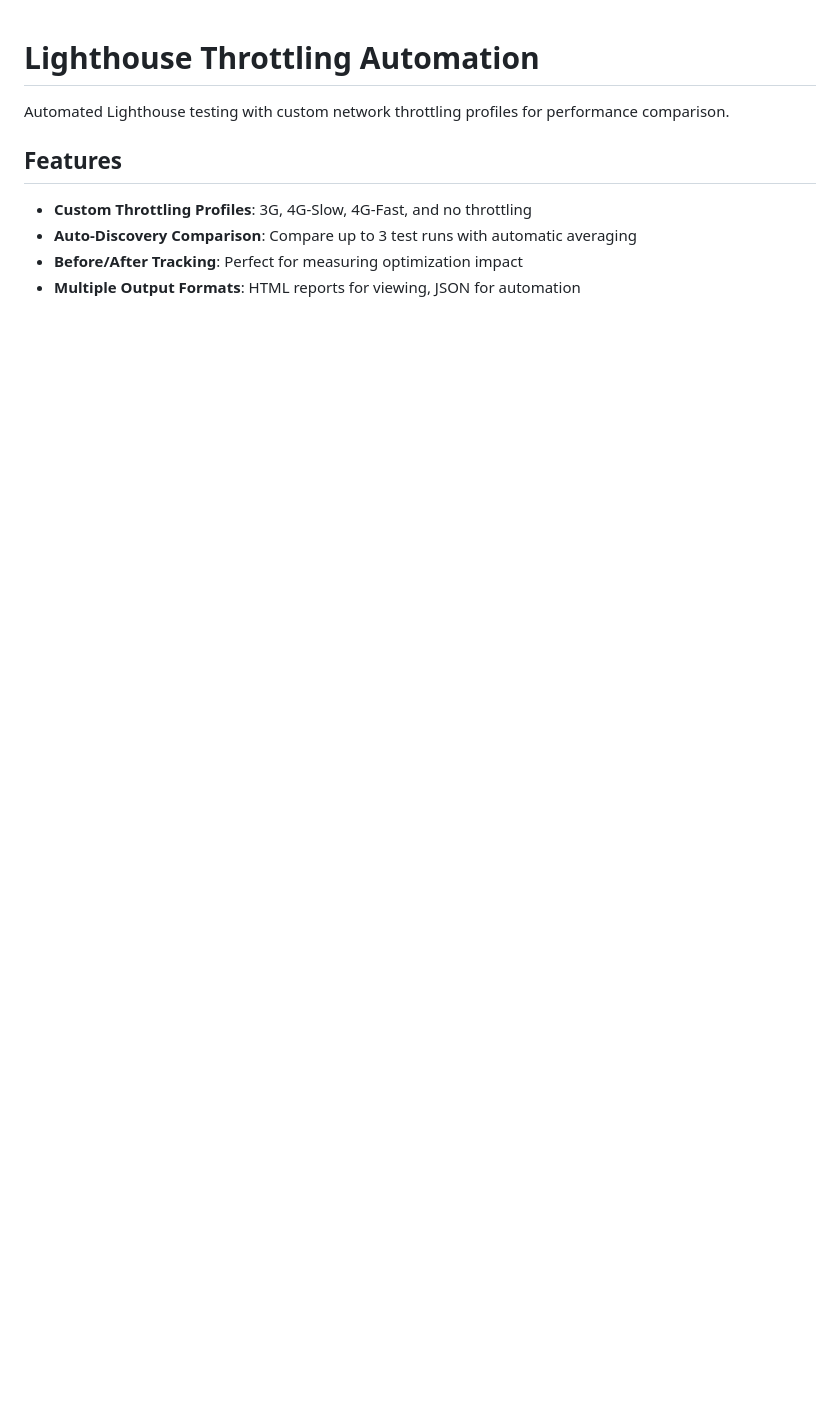
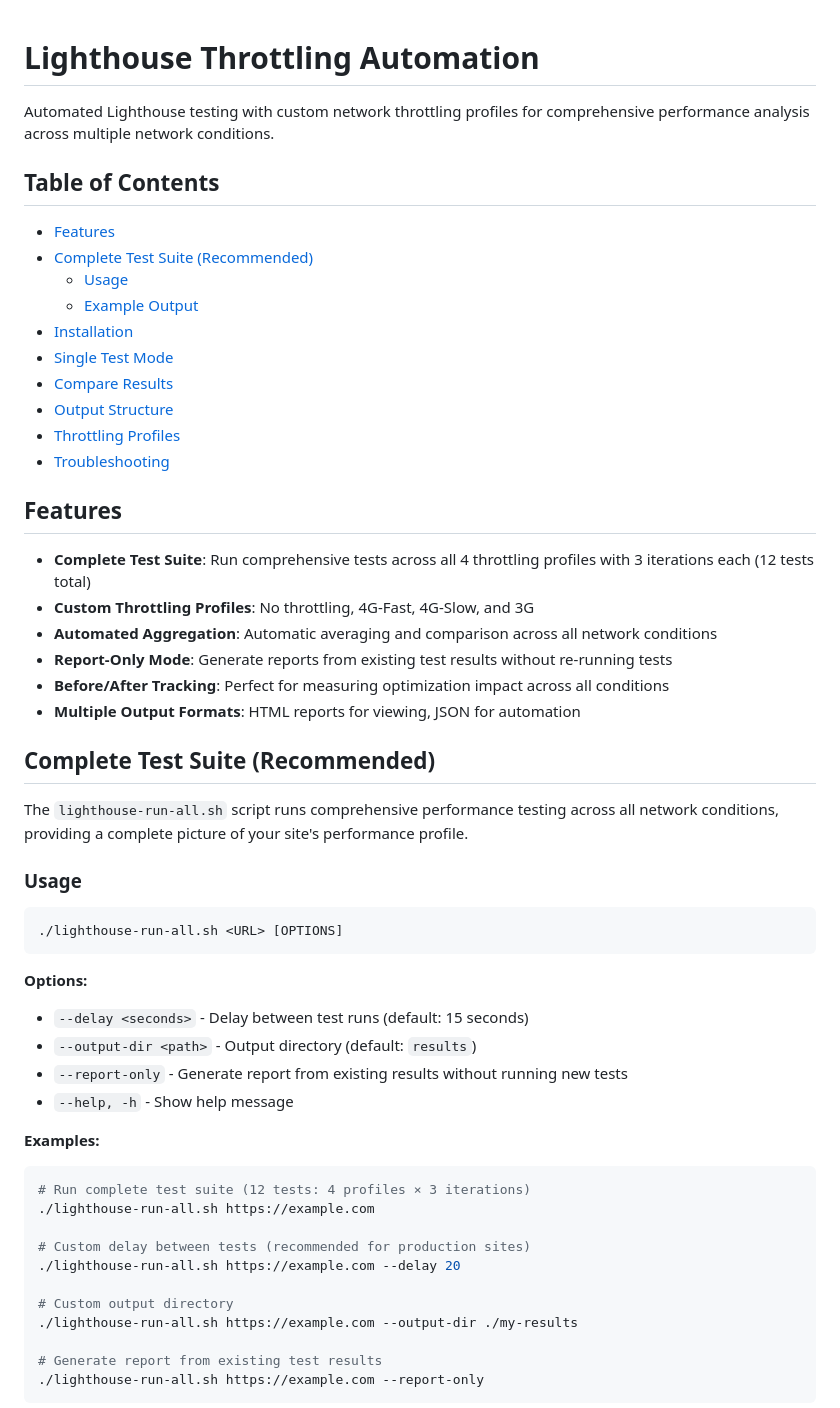
Before and after one commit to JuniYadi/lighthouse, a Markdown page: README.md, the part around one of its changes. Rendered like a GitHub page; blank space fills up the shorter version.

Commit message:
feat: update instruction to run all tests

````diff
--- a/README.md
+++ b/README.md
@@ -1,10 +1,58 @@
 # Lighthouse Throttling Automation
 
-Automated Lighthouse testing with custom network throttling profiles for performance comparison.
+Automated Lighthouse testing with custom network throttling profiles for comprehensive performance analysis across multiple network conditions.
+
+## Table of Contents
+
+- [Features](#features)
+- [Complete Test Suite (Recommended)](#complete-test-suite-recommended)
+  - [Usage](#usage)
+  - [Example Output](#example-output)
+- [Installation](#installation)
+- [Single Test Mode](#single-test-mode)
+- [Compare Results](#compare-results)
+- [Output Structure](#output-structure)
+- [Throttling Profiles](#throttling-profiles)
+- [Troubleshooting](#troubleshooting)
 
 ## Features
 
-- **Custom Throttling Profiles**: 3G, 4G-Slow, 4G-Fast, and no throttling
-- **Auto-Discovery Comparison**: Compare up to 3 test runs with automatic averaging
-- **Before/After Tracking**: Perfect for measuring optimization impact
+- **Complete Test Suite**: Run comprehensive tests across all 4 throttling profiles with 3 iterations each (12 tests total)
+- **Custom Throttling Profiles**: No throttling, 4G-Fast, 4G-Slow, and 3G
+- **Automated Aggregation**: Automatic averaging and comparison across all network conditions
+- **Report-Only Mode**: Generate reports from existing test results without re-running tests
+- **Before/After Tracking**: Perfect for measuring optimization impact across all conditions
 - **Multiple Output Formats**: HTML reports for viewing, JSON for automation
+
+## Complete Test Suite (Recommended)
+
+The `lighthouse-run-all.sh` script runs comprehensive performance testing across all network conditions, providing a complete picture of your site's performance profile.
+
+### Usage
+
+```bash
+./lighthouse-run-all.sh <URL> [OPTIONS]
+```
+
+**Options:**
+- `--delay <seconds>` - Delay between test runs (default: 15 seconds)
+- `--output-dir <path>` - Output directory (default: `results`)
+- `--report-only` - Generate report from existing results without running new tests
+- `--help, -h` - Show help message
+
+**Examples:**
+
+```bash
+# Run complete test suite (12 tests: 4 profiles × 3 iterations)
+./lighthouse-run-all.sh https://example.com
+
+# Custom delay between tests (recommended for production sites)
+./lighthouse-run-all.sh https://example.com --delay 20
+
+# Custom output directory
+./lighthouse-run-all.sh https://example.com --output-dir ./my-results
+
+# Generate report from existing test results
+./lighthouse-run-all.sh https://example.com --report-only
+```
+
````
Also changed, not shown: other parts of README.md (+109 -5 lines).
